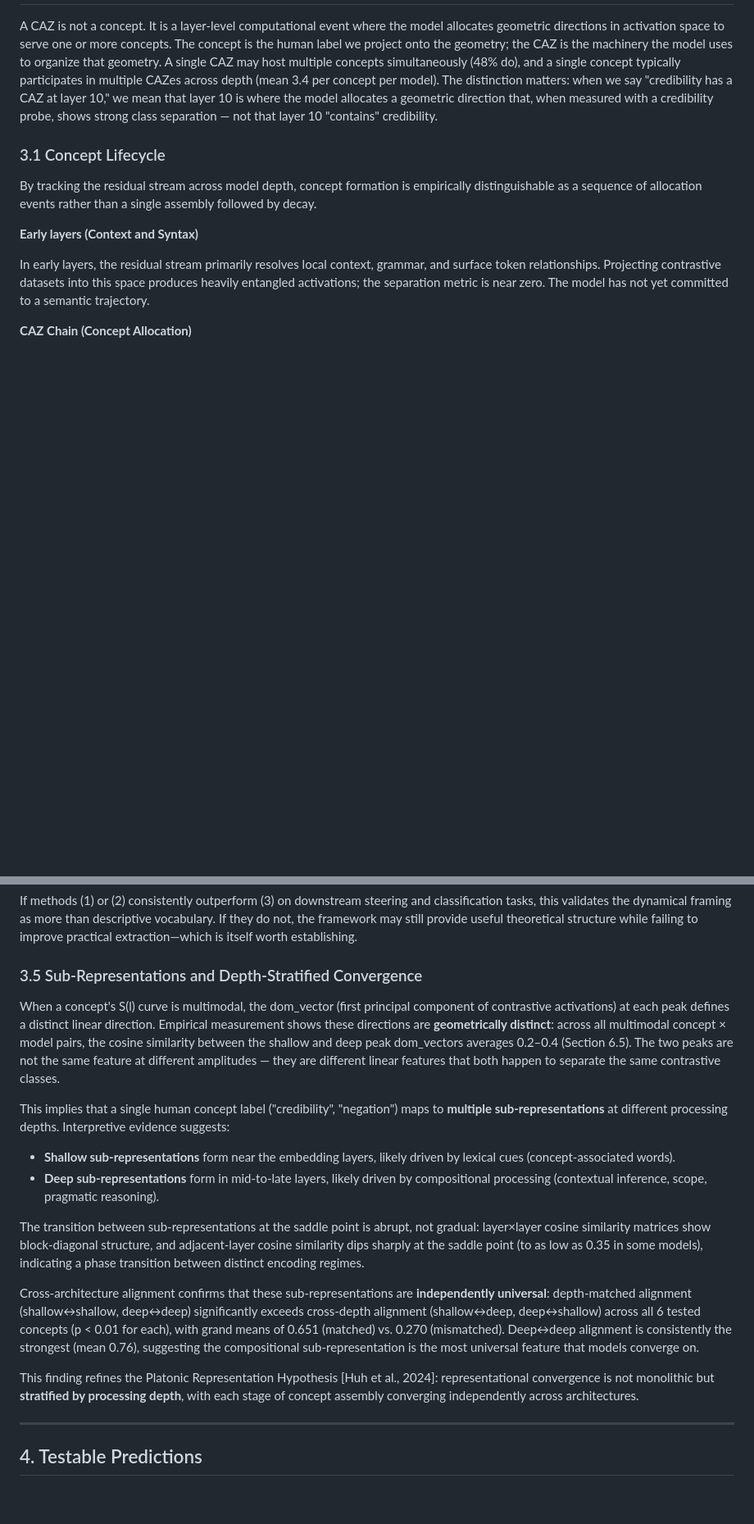
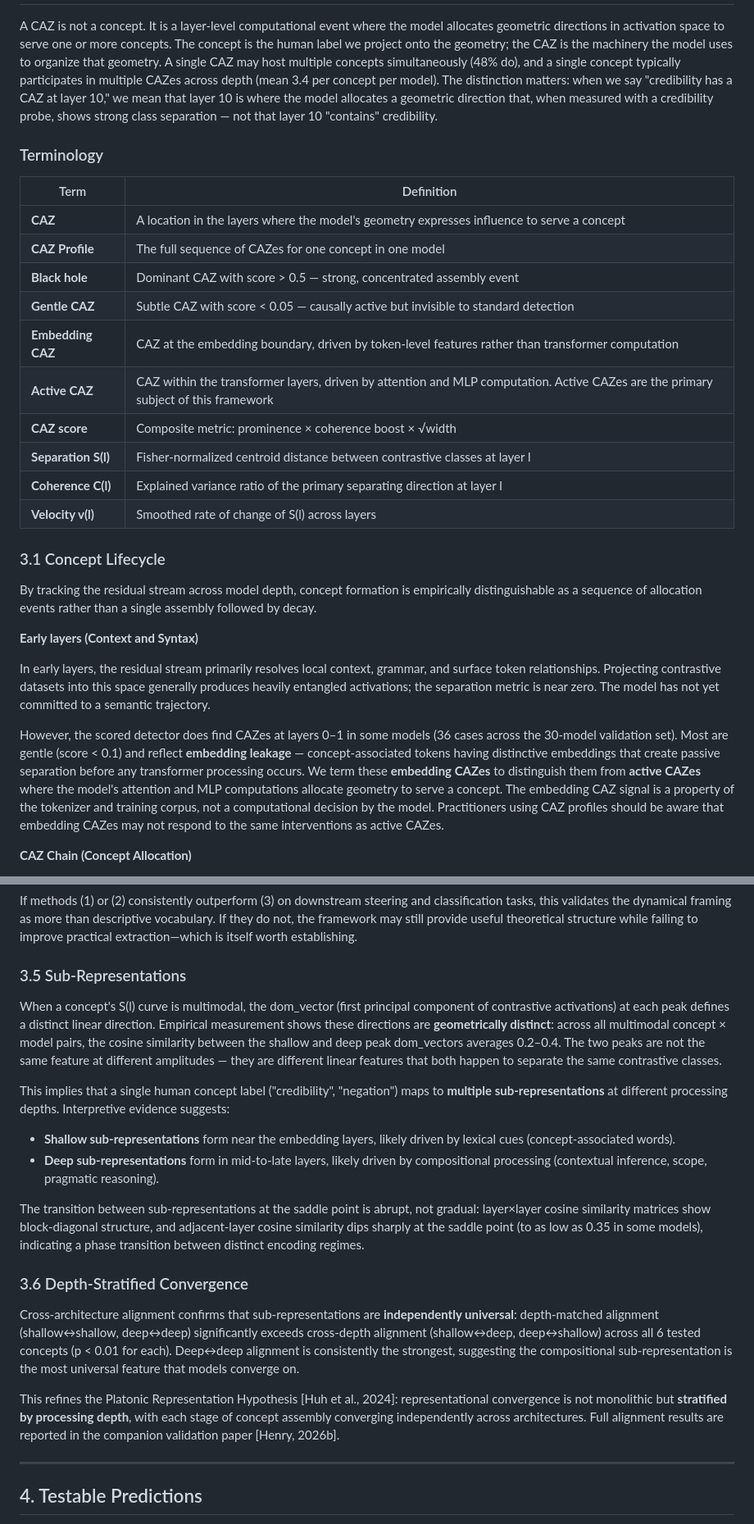
Before and after one commit to jamesrahenry/Concept_Allocation_Zone, a Markdown page: CAZ_Framework.md, 2 parts joined by grey strips. Shown at 82% size. Drawn GitHub-style; blank space fills up the shorter version.

```diff
--- a/CAZ_Framework.md
+++ b/CAZ_Framework.md
@@ -61,13 +61,30 @@ Gurnee et al. [2025] demonstrated that character counts are represented on low-d
 
 A CAZ is not a concept. It is a layer-level computational event where the model allocates geometric directions in activation space to serve one or more concepts. The concept is the human label we project onto the geometry; the CAZ is the machinery the model uses to organize that geometry. A single CAZ may host multiple concepts simultaneously (48% do), and a single concept typically participates in multiple CAZes across depth (mean 3.4 per concept per model). The distinction matters: when we say "credibility has a CAZ at layer 10," we mean that layer 10 is where the model allocates a geometric direction that, when measured with a credibility probe, shows strong class separation — not that layer 10 "contains" credibility.
 
+### Terminology
+
+| Term | Definition |
+|---|---|
+| **CAZ** | A location in the layers where the model's geometry expresses influence to serve a concept |
+| **CAZ Profile** | The full sequence of CAZes for one concept in one model |
+| **Black hole** | Dominant CAZ with score > 0.5 — strong, concentrated assembly event |
+| **Gentle CAZ** | Subtle CAZ with score < 0.05 — causally active but invisible to standard detection |
+| **Embedding CAZ** | CAZ at the embedding boundary, driven by token-level features rather than transformer computation |
+| **Active CAZ** | CAZ within the transformer layers, driven by attention and MLP computation. Active CAZes are the primary subject of this framework |
+| **CAZ score** | Composite metric: prominence × coherence boost × √width |
+| **Separation S(l)** | Fisher-normalized centroid distance between contrastive classes at layer l |
+| **Coherence C(l)** | Explained variance ratio of the primary separating direction at layer l |
+| **Velocity v(l)** | Smoothed rate of change of S(l) across layers |
+
 ### 3.1 Concept Lifecycle
 
 By tracking the residual stream across model depth, concept formation is empirically distinguishable as a sequence of allocation events rather than a single assembly followed by decay.
 
 **Early layers (Context and Syntax)**
 
-In early layers, the residual stream primarily resolves local context, grammar, and surface token relationships. Projecting contrastive datasets into this space produces heavily entangled activations; the separation metric is near zero. The model has not yet committed to a semantic trajectory.
+In early layers, the residual stream primarily resolves local context, grammar, and surface token relationships. Projecting contrastive datasets into this space generally produces heavily entangled activations; the separation metric is near zero. The model has not yet committed to a semantic trajectory.
+
+However, the scored detector does find CAZes at layers 0–1 in some models (36 cases across the 30-model validation set). Most are gentle (score < 0.1) and reflect **embedding leakage** — concept-associated tokens having distinctive embeddings that create passive separation before any transformer processing occurs. We term these **embedding CAZes** to distinguish them from **active CAZes** where the model's attention and MLP computations allocate geometry to serve a concept. The embedding CAZ signal is a property of the tokenizer and training corpus, not a computational decision by the model. Practitioners using CAZ profiles should be aware that embedding CAZes may not respond to the same interventions as active CAZes.
 
 **CAZ Chain (Concept Allocation)**
 
@@ -156,9 +177,9 @@ Three extraction methods should be compared empirically:
 
 If methods (1) or (2) consistently outperform (3) on downstream steering and classification tasks, this validates the dynamical framing as more than descriptive vocabulary. If they do not, the framework may still provide useful theoretical structure while failing to improve practical extraction—which is itself worth establishing.
 
-### 3.5 Sub-Representations and Depth-Stratified Convergence
+### 3.5 Sub-Representations
 
-When a concept's S(l) curve is multimodal, the dom_vector (first principal component of contrastive activations) at each peak defines a distinct linear direction. Empirical measurement shows these directions are **geometrically distinct**: across all multimodal concept × model pairs, the cosine similarity between the shallow and deep peak dom_vectors averages 0.2–0.4 (Section 6.5). The two peaks are not the same feature at different amplitudes — they are different linear features that both happen to separate the same contrastive classes.
+When a concept's S(l) curve is multimodal, the dom_vector (first principal component of contrastive activations) at each peak defines a distinct linear direction. Empirical measurement shows these directions are **geometrically distinct**: across all multimodal concept × model pairs, the cosine similarity between the shallow and deep peak dom_vectors averages 0.2–0.4. The two peaks are not the same feature at different amplitudes — they are different linear features that both happen to separate the same contrastive classes.
 
 This implies that a single human concept label ("credibility", "negation") maps to **multiple sub-representations** at different processing depths. Interpretive evidence suggests:
 
@@ -167,9 +188,11 @@ This implies that a single human concept label ("credibility", "negation") maps
 
 The transition between sub-representations at the saddle point is abrupt, not gradual: layer×layer cosine similarity matrices show block-diagonal structure, and adjacent-layer cosine similarity dips sharply at the saddle point (to as low as 0.35 in some models), indicating a phase transition between distinct encoding regimes.
 
-Cross-architecture alignment confirms that these sub-representations are **independently universal**: depth-matched alignment (shallow↔shallow, deep↔deep) significantly exceeds cross-depth alignment (shallow↔deep, deep↔shallow) across all 6 tested concepts (p < 0.01 for each), with grand means of 0.651 (matched) vs. 0.270 (mismatched). Deep↔deep alignment is consistently the strongest (mean 0.76), suggesting the compositional sub-representation is the most universal feature that models converge on.
+### 3.6 Depth-Stratified Convergence
 
-This finding refines the Platonic Representation Hypothesis [Huh et al., 2024]: representational convergence is not monolithic but **stratified by processing depth**, with each stage of concept assembly converging independently across architectures.
+Cross-architecture alignment confirms that sub-representations are **independently universal**: depth-matched alignment (shallow↔shallow, deep↔deep) significantly exceeds cross-depth alignment (shallow↔deep, deep↔shallow) across all 6 tested concepts (p < 0.01 for each). Deep↔deep alignment is consistently the strongest, suggesting the compositional sub-representation is the most universal feature that models converge on.
+
+This refines the Platonic Representation Hypothesis [Huh et al., 2024]: representational convergence is not monolithic but **stratified by processing depth**, with each stage of concept assembly converging independently across architectures. Full alignment results are reported in the companion validation paper [Henry, 2026b].
 
 ---
 
```
Also changed, not shown: other parts of CAZ_Framework.md (+48 -25 lines), figures/caz_detection_comparison.png (added), figures/caz_profile_proof_of_concept.png (added).
